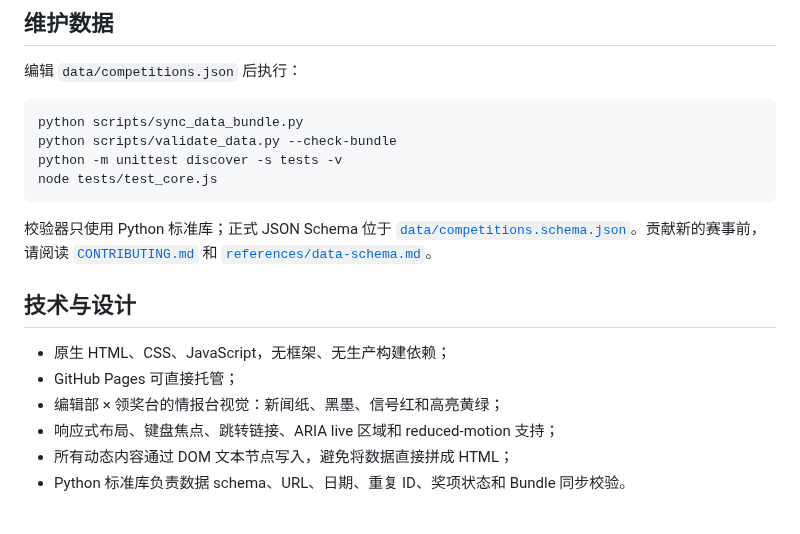
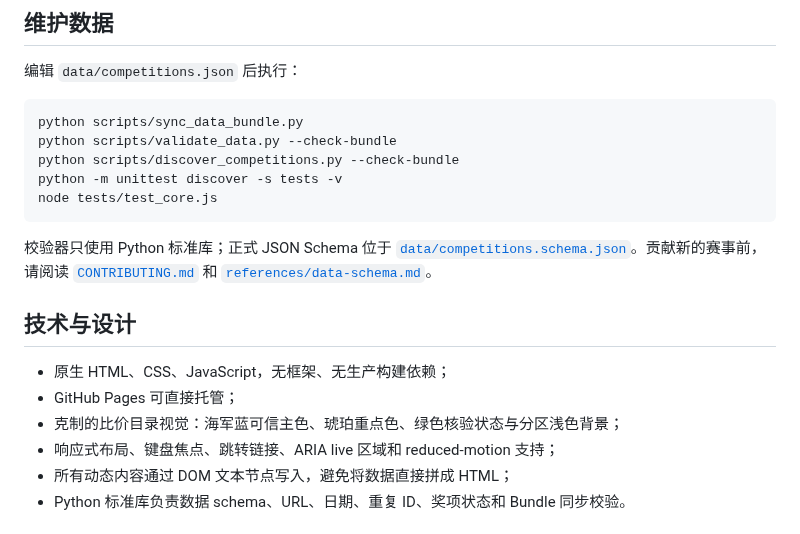
Before and after one commit to carpentry-liu/agent-skill-podium, a Markdown page: README.md, the part around one of its changes. Rendered like a GitHub page.

````diff
--- a/README.md
+++ b/README.md
@@ -152,6 +162,7 @@ python -m http.server 8000
 ```powershell
 python scripts/sync_data_bundle.py
 python scripts/validate_data.py --check-bundle
+python scripts/discover_competitions.py --check-bundle
 python -m unittest discover -s tests -v
 node tests/test_core.js
 ```
@@ -162,7 +173,7 @@ node tests/test_core.js
 
 - 原生 HTML、CSS、JavaScript，无框架、无生产构建依赖；
 - GitHub Pages 可直接托管；
-- 编辑部 × 领奖台的情报台视觉：新闻纸、黑墨、信号红和高亮黄绿；
+- 克制的比价目录视觉：海军蓝可信主色、琥珀重点色、绿色核验状态与分区浅色背景；
 - 响应式布局、键盘焦点、跳转链接、ARIA live 区域和 reduced-motion 支持；
 - 所有动态内容通过 DOM 文本节点写入，避免将数据直接拼成 HTML；
 - Python 标准库负责数据 schema、URL、日期、重复 ID、奖项状态和 Bundle 同步校验。
````
Also changed, not shown: other parts of README.md (+14 -4 lines), AGENTS.md (+2 -0 lines), docs/assets/agent-skill-podium-overview.png, 9 other files.
